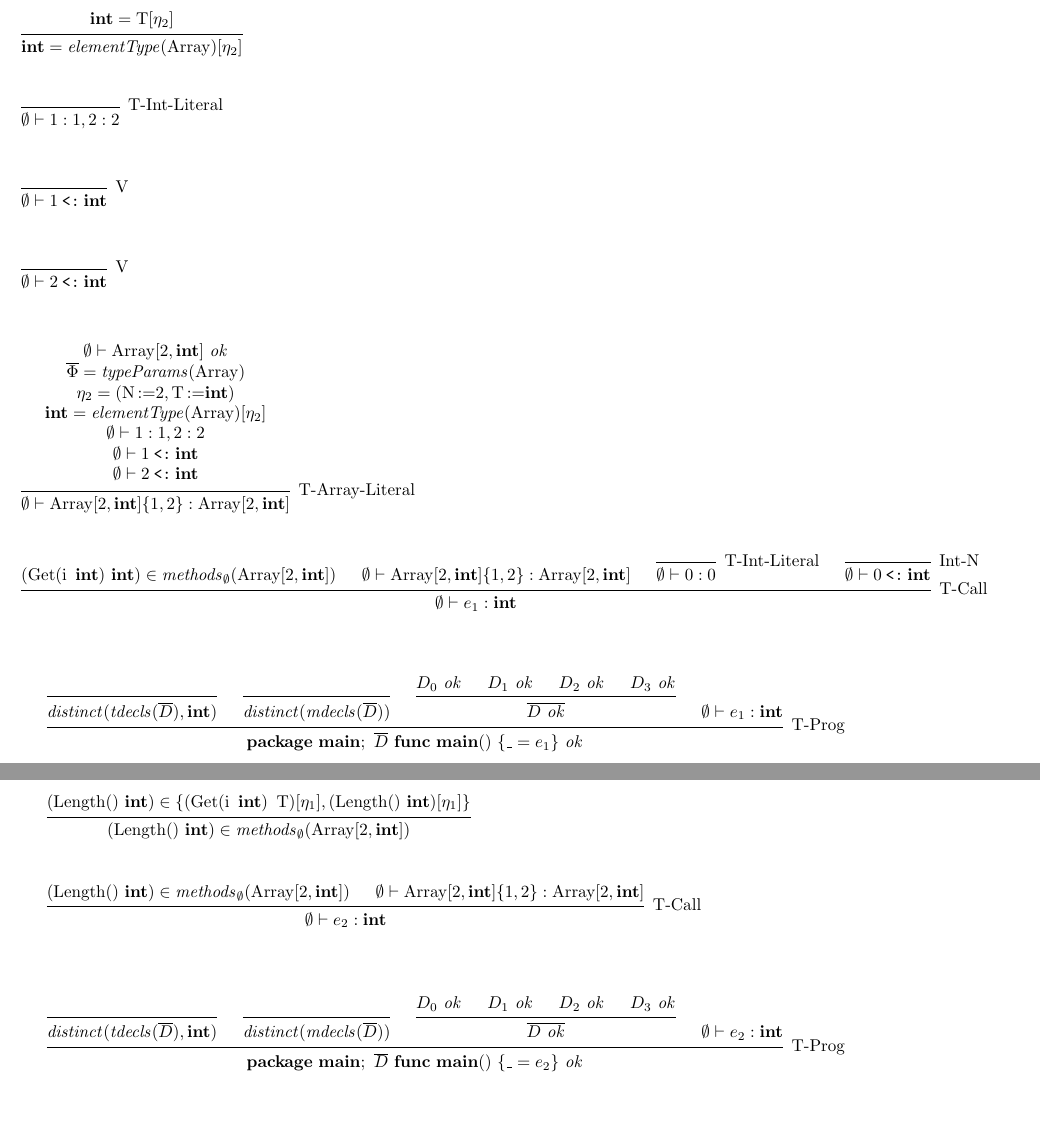
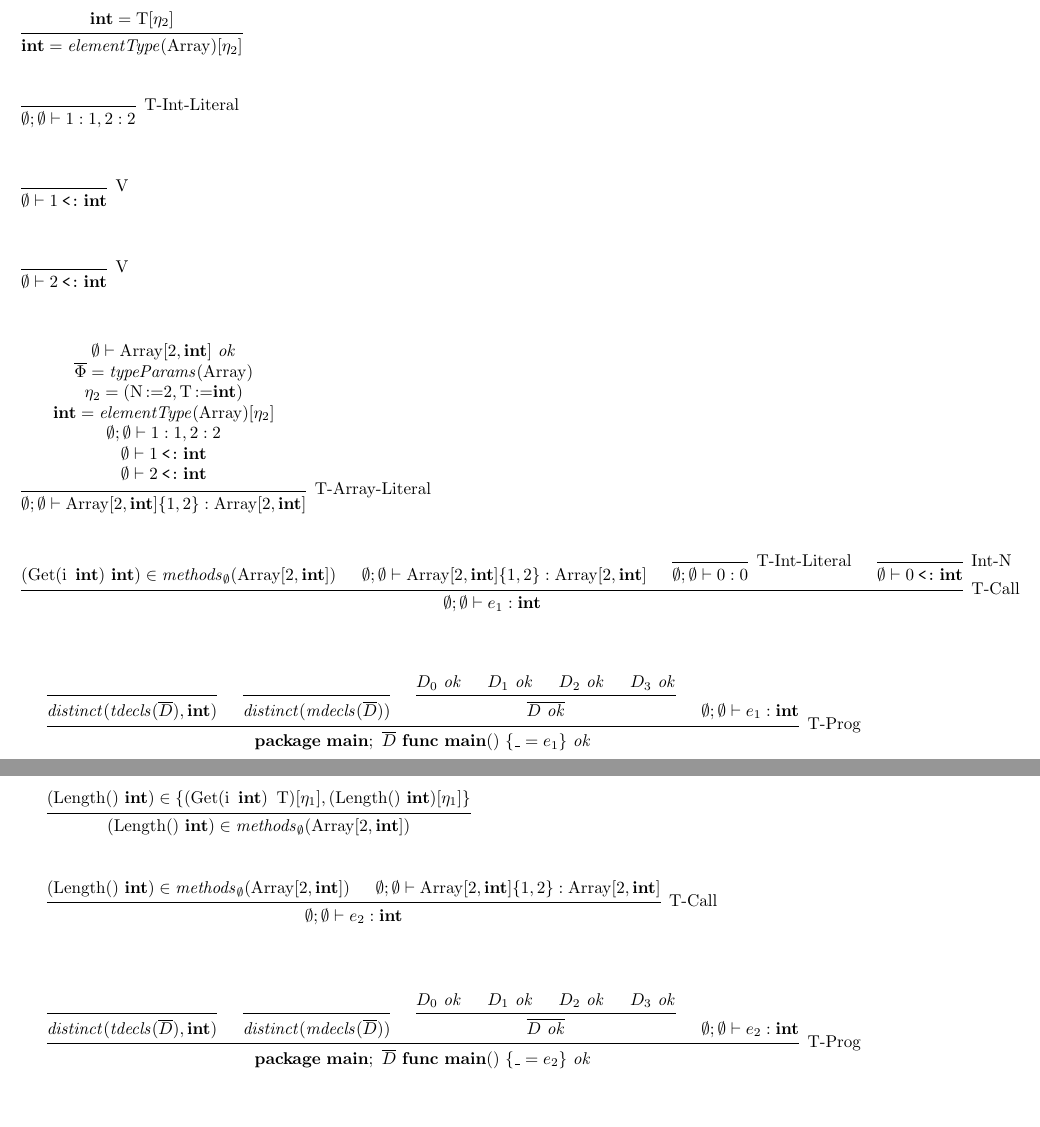
Before and after one commit to dawidl022/go-const-generics, a LaTeX document (projects/go-generic-array-sizes/hello-generic-derivation.tex): two parts of pages 4 and 5 of 5, joined at a grey line, cut so that both start at the same text. Compiled offline with pdfLaTeX.

Commit message:
Fix environment in T-Array-Literal rule in FGG

```diff
--- a/projects/go-generic-array-sizes/hello-generic-derivation.tex
+++ b/projects/go-generic-array-sizes/hello-generic-derivation.tex
@@ -339,7 +339,7 @@
 \wss
 \begin{prooftree}
     \infer0[T-Int-Literal]{
-        \emptyset \vdash 1: 1, 2: 2
+        \emptyset; \emptyset \vdash 1: 1, 2: 2
     }
 \end{prooftree}
 \wss
@@ -363,13 +363,13 @@
             \eta_2 = (\NParam \by 2,
             \TParam \by \kw{int})                    \\
             \kw{int} = \elementtype(\Array)[\eta_2]  \\
-            \emptyset \vdash 1: 1, 2: 2              \\
+            \emptyset; \emptyset \vdash 1: 1, 2: 2   \\
             \emptyset \vdash 1 \imp \kw{int}         \\
             \emptyset \vdash 2 \imp \kw{int}         \\
         \end{matrix}
     }
     \infer1[T-Array-Literal]{
-        \emptyset \vdash \Array[2, \kw{int}]\br{1, 2} : \Array[2, \kw{int}]
+        \emptyset; \emptyset \vdash \Array[2, \kw{int}]\br{1, 2} : \Array[2, \kw{int}]
     }
 \end{prooftree}
 \wss
@@ -378,16 +378,16 @@
         (\Get(\iParam~\kw{int})~\kw{int}) \in \methods_\emptyset(\Array[2, \kw{int}])
     }
     \hypo{
-        \emptyset \vdash \Array[2, \kw{int}]\br{1, 2} : \Array[2, \kw{int}]
+        \emptyset; \emptyset \vdash \Array[2, \kw{int}]\br{1, 2} : \Array[2, \kw{int}]
     }
     \infer0[T-Int-Literal]{
-        \emptyset \vdash 0 : 0
+        \emptyset; \emptyset \vdash 0 : 0
     }
     \infer0[Int-N]{
         \emptyset \vdash 0 \imp \kw{int}
     }
     \infer4[T-Call]{
-        \emptyset \vdash e_1 : \kw{int}
+        \emptyset; \emptyset \vdash e_1 : \kw{int}
     }
 \end{prooftree}
 \wss
@@ -436,10 +436,10 @@
         (\Length()~\kw{int}) \in \methods_\emptyset(\Array[2, \kw{int}])
     }
     \hypo{
-        \emptyset \vdash \Array[2, \kw{int}]\br{1, 2} : \Array[2, \kw{int}]
+        \emptyset; \emptyset \vdash \Array[2, \kw{int}]\br{1, 2} : \Array[2, \kw{int}]
     }
     \infer2[T-Call]{
-        \emptyset \vdash e_2 : \kw{int}
+        \emptyset; \emptyset \vdash e_2 : \kw{int}
     }
 \end{prooftree}
 \wss
@@ -467,7 +467,7 @@
         \ov{D \ok}
     }
     \hypo{
-        \emptyset \vdash e_2 : \kw{int}
+        \emptyset; \emptyset \vdash e_2 : \kw{int}
     }
     \infer4[T-Prog]{ \package~\main;~\ov{D}~\func~\main()~\br{\un=e_2} \ok }
 \end{prooftree}
```
Also changed, not shown: projects/go-generic-array-sizes/fgg-typing.tex (+1 -3 lines), projects/go-generic-array-sizes/hello-generic-derivation.tex (2 more changed lines).
